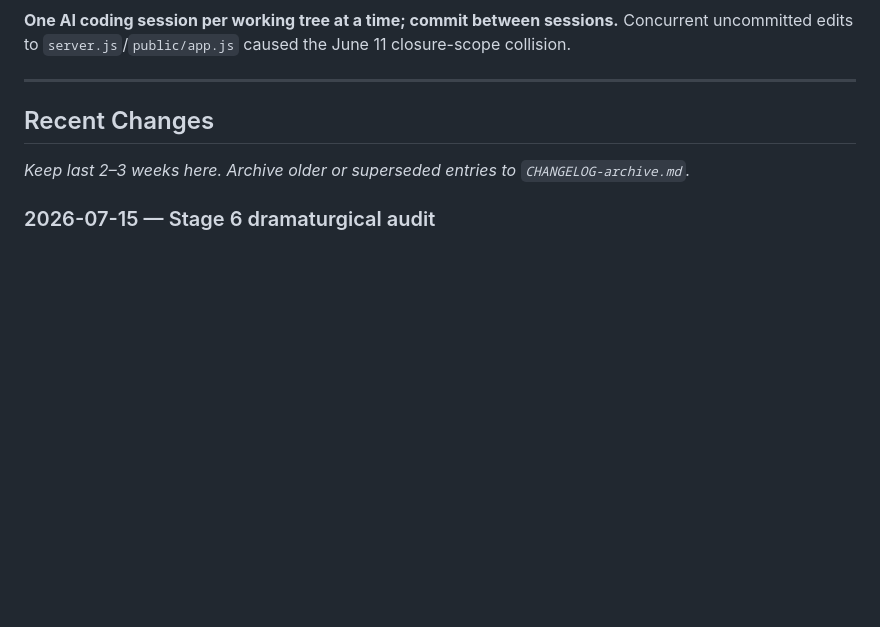
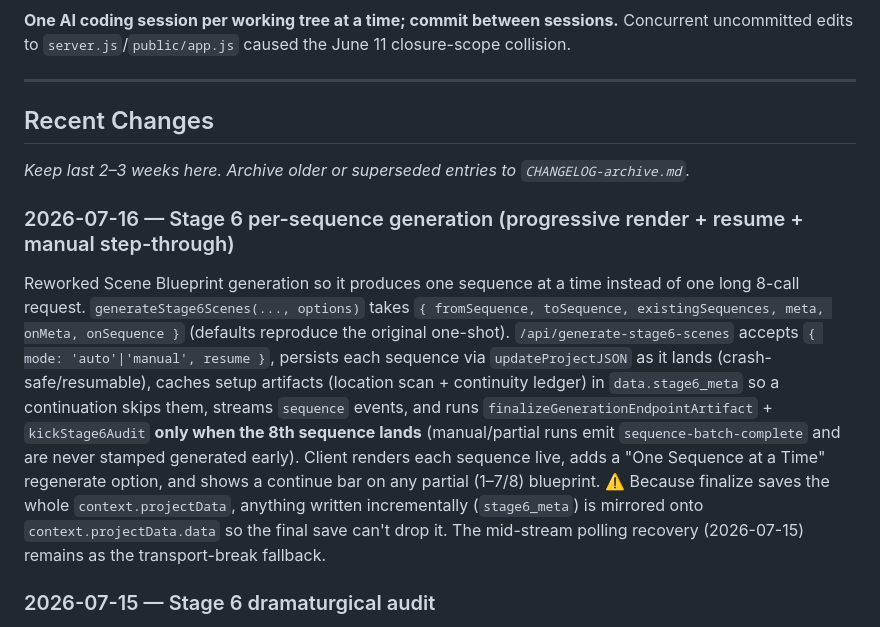
Before and after one commit to Iteration80/pageone, a Markdown page: CLAUDE.md, the part around the change. GitHub-like rendering; blank space fills up the shorter version.

Commit message:
docs: changelog entry for Stage 6 per-sequence generation
Co-Authored-By: Claude Opus 4.8 <noreply@anthropic.com>

```diff
--- a/CLAUDE.md
+++ b/CLAUDE.md
@@ -92,6 +92,9 @@ Set `SESSION_SECRET` for session signing, or let it fall back to `APP_SECRET`. D
 ## Recent Changes
 *Keep last 2–3 weeks here. Archive older or superseded entries to `CHANGELOG-archive.md`.*
 
+### 2026-07-16 — Stage 6 per-sequence generation (progressive render + resume + manual step-through)
+Reworked Scene Blueprint generation so it produces one sequence at a time instead of one long 8-call request. `generateStage6Scenes(..., options)` takes `{ fromSequence, toSequence, existingSequences, meta, onMeta, onSequence }` (defaults reproduce the original one-shot). `/api/generate-stage6-scenes` accepts `{ mode: 'auto'|'manual', resume }`, persists each sequence via `updateProjectJSON` as it lands (crash-safe/resumable), caches setup artifacts (location scan + continuity ledger) in `data.stage6_meta` so a continuation skips them, streams `sequence` events, and runs `finalizeGenerationEndpointArtifact` + `kickStage6Audit` **only when the 8th sequence lands** (manual/partial runs emit `sequence-batch-complete` and are never stamped generated early). Client renders each sequence live, adds a "One Sequence at a Time" regenerate option, and shows a continue bar on any partial (1–7/8) blueprint. ⚠️ Because finalize saves the whole `context.projectData`, anything written incrementally (`stage6_meta`) is mirrored onto `context.projectData.data` so the final save can't drop it. The mid-stream polling recovery (2026-07-15) remains as the transport-break fallback.
+
 ### 2026-07-15 — Stage 6 dramaturgical audit
 Added the advisory Stage 6 scene audit for redundancy, missing value shift/quiet function, and overloaded scenes. Deterministic nominators bound the candidate list, a prosecutor/defense model pass adjudicates flags, writer dismissals persist in `stage6_scenes_audit`, non-dismissed flags feed Stage 9 coverage, and the Stage 6 UI shows stale-aware badges without auto-cutting or page targets.
 
```
